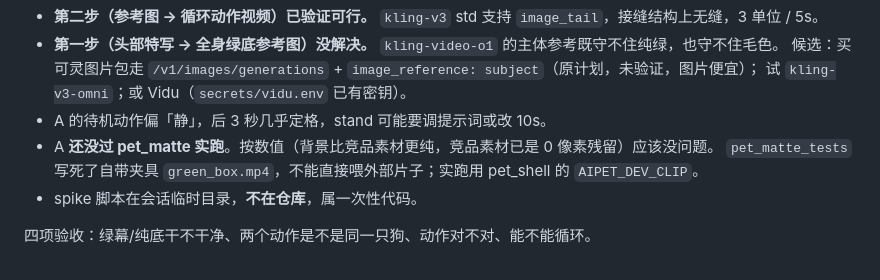
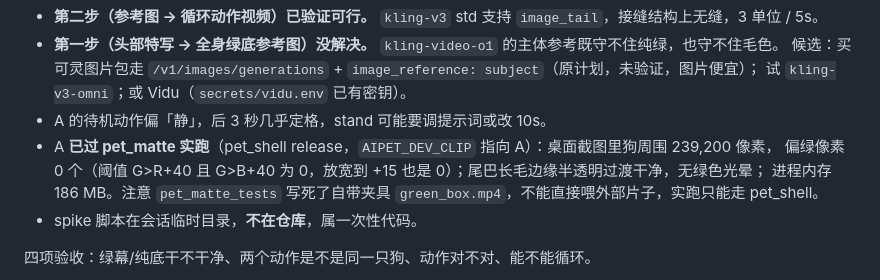
Before and after one commit to hacktext/pet, a Markdown page: HANDOFF.md, the part around the change. GitHub-like rendering.

Commit message:
docs(handoff): record spike A passing the real pet_matte run
pet_shell release with AIPET_DEV_CLIP = spike A clip: 0 green pixels in
a 239,200-pixel region around the pet on screen (strict and loose
thresholds), clean semi-transparent fur edge on the tail, 186 MB RSS.

Co-Authored-By: Claude Opus 5 (1M context) <noreply@anthropic.com>

```diff
--- a/HANDOFF.md
+++ b/HANDOFF.md
@@ -196,8 +196,9 @@ $cmake = "C:\Program Files (x86)\Microsoft Visual Studio\18\BuildTools\Common7\I
   候选：买可灵图片包走 `/v1/images/generations` + `image_reference: subject`（原计划，未验证，图片便宜）；
   试 `kling-v3-omni`；或 Vidu（`secrets/vidu.env` 已有密钥）。
 - A 的待机动作偏「静」，后 3 秒几乎定格，stand 可能要调提示词或改 10s。
-- A **还没过 pet_matte 实跑**。按数值（背景比竞品素材更纯，竞品素材已是 0 像素残留）应该没问题。
-  `pet_matte_tests` 写死了自带夹具 `green_box.mp4`，不能直接喂外部片子；实跑用 pet_shell 的 `AIPET_DEV_CLIP`。
+- A **已过 pet_matte 实跑**（pet_shell release，`AIPET_DEV_CLIP` 指向 A）：桌面截图里狗周围 239,200 像素，
+  偏绿像素 0 个（阈值 G>R+40 且 G>B+40 为 0，放宽到 +15 也是 0）；尾巴长毛边缘半透明过渡干净，无绿色光晕；
+  进程内存 186 MB。注意 `pet_matte_tests` 写死了自带夹具 `green_box.mp4`，不能直接喂外部片子，实跑只能走 pet_shell。
 - spike 脚本在会话临时目录，**不在仓库**，属一次性代码。
 
 四项验收：绿幕/纯底干不干净、两个动作是不是同一只狗、动作对不对、能不能循环。
```
